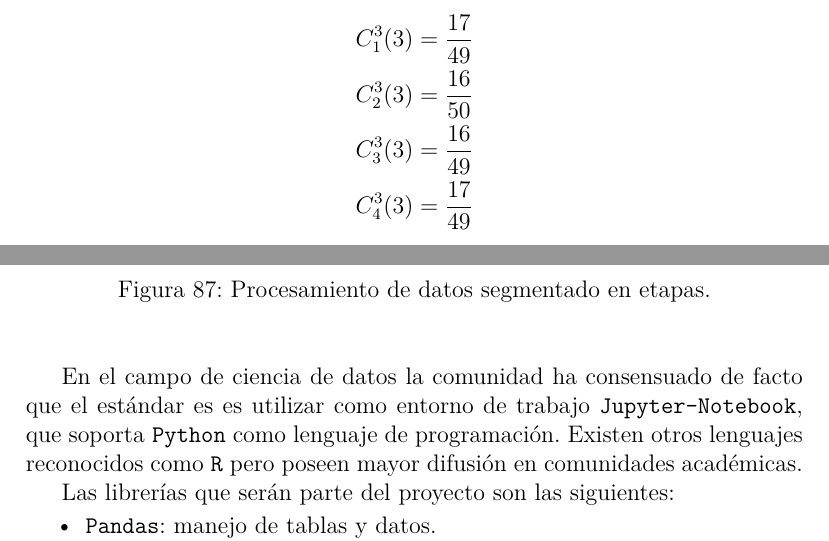
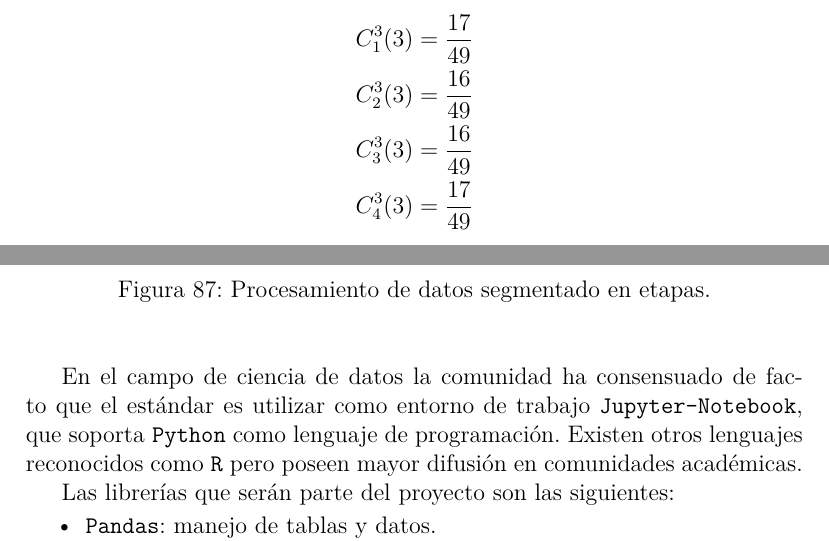
Before and after one commit to GeraCollante/tesis-icomp-machinelearning, a LaTeX thesis (tex/tesis.tex): two parts of pages 114 and 121 of 192, joined at a grey line, cut so that both start at the same text. Compiled offline with LuaLaTeX.

Commit message:
tex updated

```diff
--- a/tex/tesis.tex
+++ b/tex/tesis.tex
@@ -2324,7 +2324,7 @@ Sin embargo todavía es necesario realizar estos cálculos para $m=3$ ya que com
 
 \begin{align*}
    C_1^3(3)&=\frac{17}{49} 	\\
-   C_2^3(3)&=\frac{16}{50} 	\\
+   C_2^3(3)&=\frac{16}{49} 	\\
    C_3^3(3)&=\frac{16}{49} 	\\
    C_4^3(3)&=\frac{17}{49} 	\\
    & \vdotswithin{=} 		\\
@@ -2534,7 +2534,7 @@ Es vital realizar el procesamiento de los datos para alimentar el modelo, para e
   	\end{center}
 \end{figure}
 
-En el campo de ciencia de datos la comunidad ha consensuado de facto que el estándar es es utilizar como entorno de trabajo \texttt{Jupyter-Notebook}, que soporta \texttt{Python} como lenguaje de programación. Existen otros lenguajes reconocidos como \texttt{R} pero poseen mayor difusión en comunidades académicas.
+En el campo de ciencia de datos la comunidad ha consensuado de facto que el estándar es utilizar como entorno de trabajo \texttt{Jupyter-Notebook}, que soporta \texttt{Python} como lenguaje de programación. Existen otros lenguajes reconocidos como \texttt{R} pero poseen mayor difusión en comunidades académicas.
 
 Las librerías que serán parte del proyecto son las siguientes:
 \begin{itemize}[noitemsep, topsep=2pt]
```
Also changed, not shown: tex/tesis.tex (4 more changed lines).
